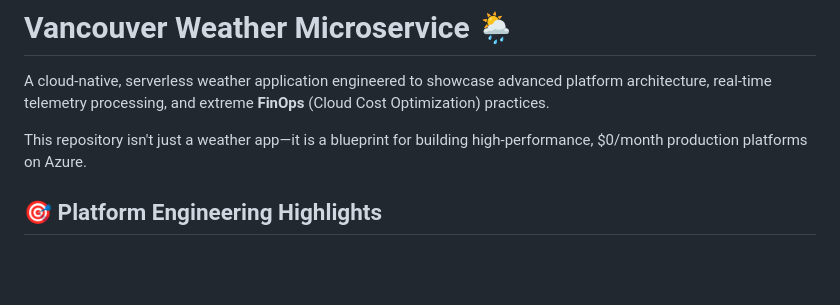
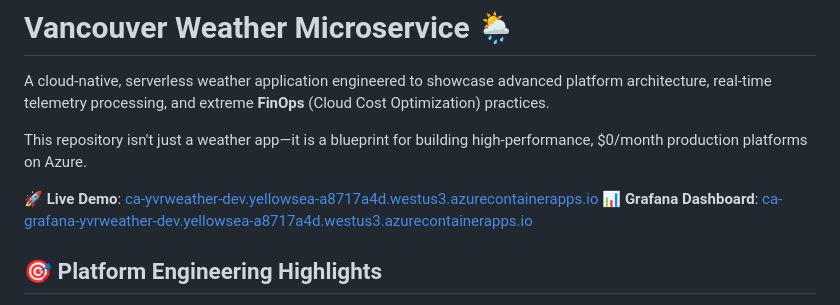
Before and after one commit to hwong5208/azure-weather-app, a Markdown page: README.md, the part around one of its changes. GitHub-like rendering; blank space fills up the shorter version.

Commit message:
docs: Add live demo and Grafana URLs from new deployment

```diff
--- a/README.md
+++ b/README.md
@@ -5,6 +5,9 @@
 A cloud-native, serverless weather application engineered to showcase advanced platform architecture, real-time telemetry processing, and extreme **FinOps** (Cloud Cost Optimization) practices.
 
 This repository isn't just a weather app—it is a blueprint for building high-performance, $0/month production platforms on Azure.
+
+**🚀 Live Demo**: [ca-yvrweather-dev.yellowsea-a8717a4d.westus3.azurecontainerapps.io](https://ca-yvrweather-dev.yellowsea-a8717a4d.westus3.azurecontainerapps.io)
+**📊 Grafana Dashboard**: [ca-grafana-yvrweather-dev.yellowsea-a8717a4d.westus3.azurecontainerapps.io](https://ca-grafana-yvrweather-dev.yellowsea-a8717a4d.westus3.azurecontainerapps.io)
 
 
 ## 🎯 Platform Engineering Highlights
```
Also changed, not shown: other parts of README.md (+1 -1 lines).
